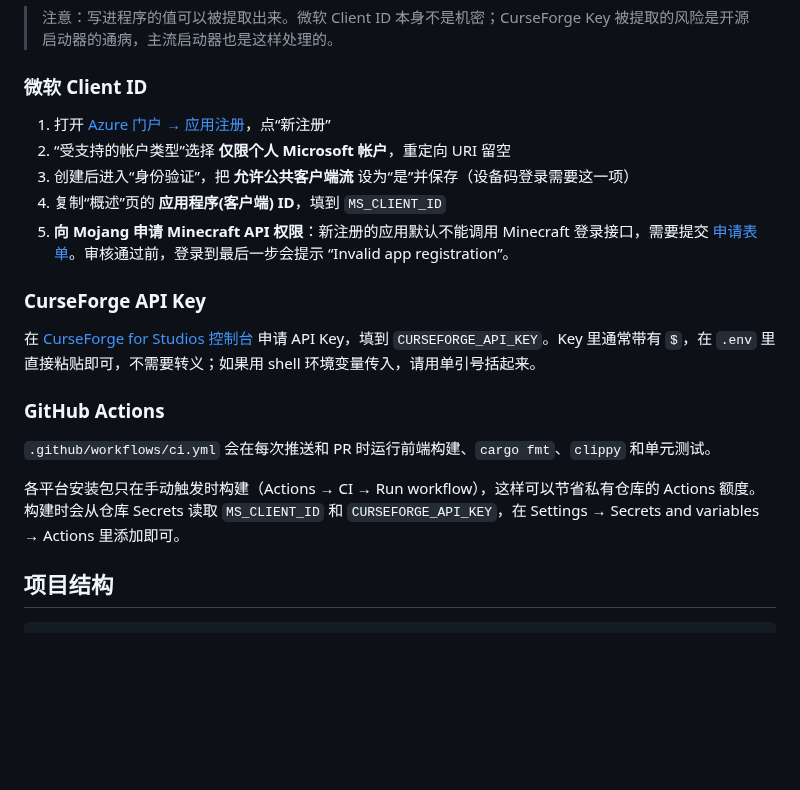
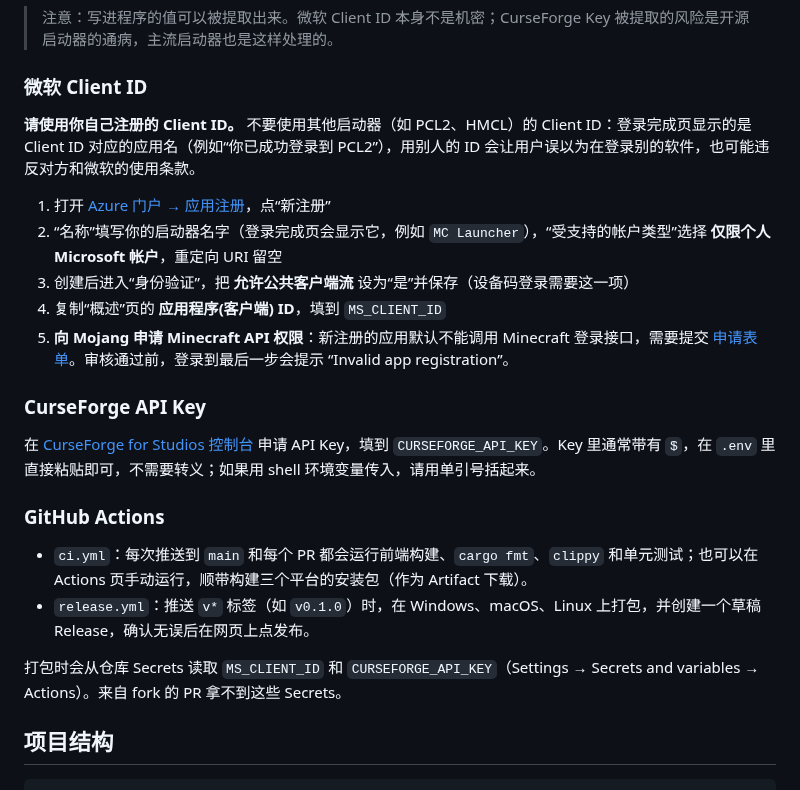
Before and after one commit to xukan5764-ai/minecraft-launcher, a Markdown page: README.md, the part around one of its changes. Rendered like a GitHub page; blank space fills up the shorter version.

```diff
--- a/README.md
+++ b/README.md
@@ -56,8 +70,10 @@ cargo test
 
 ### 微软 Client ID
 
+**请使用你自己注册的 Client ID。** 不要使用其他启动器（如 PCL2、HMCL）的 Client ID：登录完成页显示的是 Client ID 对应的应用名（例如“你已成功登录到 PCL2”），用别人的 ID 会让用户误以为在登录别的软件，也可能违反对方和微软的使用条款。
+
 1. 打开 [Azure 门户 → 应用注册](https://portal.azure.com/#view/Microsoft_AAD_RegisteredApps/ApplicationsListBlade)，点“新注册”
-2. “受支持的帐户类型”选择 **仅限个人 Microsoft 帐户**，重定向 URI 留空
+2. “名称”填写你的启动器名字（登录完成页会显示它，例如 `MC Launcher`），“受支持的帐户类型”选择 **仅限个人 Microsoft 帐户**，重定向 URI 留空
 3. 创建后进入“身份验证”，把 **允许公共客户端流** 设为“是”并保存（设备码登录需要这一项）
 4. 复制“概述”页的 **应用程序(客户端) ID**，填到 `MS_CLIENT_ID`
 5. **向 Mojang 申请 Minecraft API 权限**：新注册的应用默认不能调用 Minecraft 登录接口，需要提交 [申请表单](https://aka.ms/mce-reviewappid)。审核通过前，登录到最后一步会提示 “Invalid app registration”。
@@ -68,9 +84,10 @@ cargo test
 
 ### GitHub Actions
 
-`.github/workflows/ci.yml` 会在每次推送和 PR 时运行前端构建、`cargo fmt`、`clippy` 和单元测试。
+- `ci.yml`：每次推送到 `main` 和每个 PR 都会运行前端构建、`cargo fmt`、`clippy` 和单元测试；也可以在 Actions 页手动运行，顺带构建三个平台的安装包（作为 Artifact 下载）。
+- `release.yml`：推送 `v*` 标签（如 `v0.1.0`）时，在 Windows、macOS、Linux 上打包，并创建一个草稿 Release，确认无误后在网页上点发布。
 
-各平台安装包只在手动触发时构建（Actions → CI → Run workflow），这样可以节省私有仓库的 Actions 额度。构建时会从仓库 Secrets 读取 `MS_CLIENT_ID` 和 `CURSEFORGE_API_KEY`，在 Settings → Secrets and variables → Actions 里添加即可。
+打包时会从仓库 Secrets 读取 `MS_CLIENT_ID` 和 `CURSEFORGE_API_KEY`（Settings → Secrets and variables → Actions）。来自 fork 的 PR 拿不到这些 Secrets。
 
 ## 项目结构
 
```
Also changed, not shown: other parts of README.md (+20 -2 lines), .github/pull_request_template.md (added, +10 -0 lines), CONTRIBUTING.md (added, +41 -0 lines), SECURITY.md (added, +17 -0 lines), docs/screenshots/home.png (added), docs/screenshots/versions.png (added), 5 other files.
